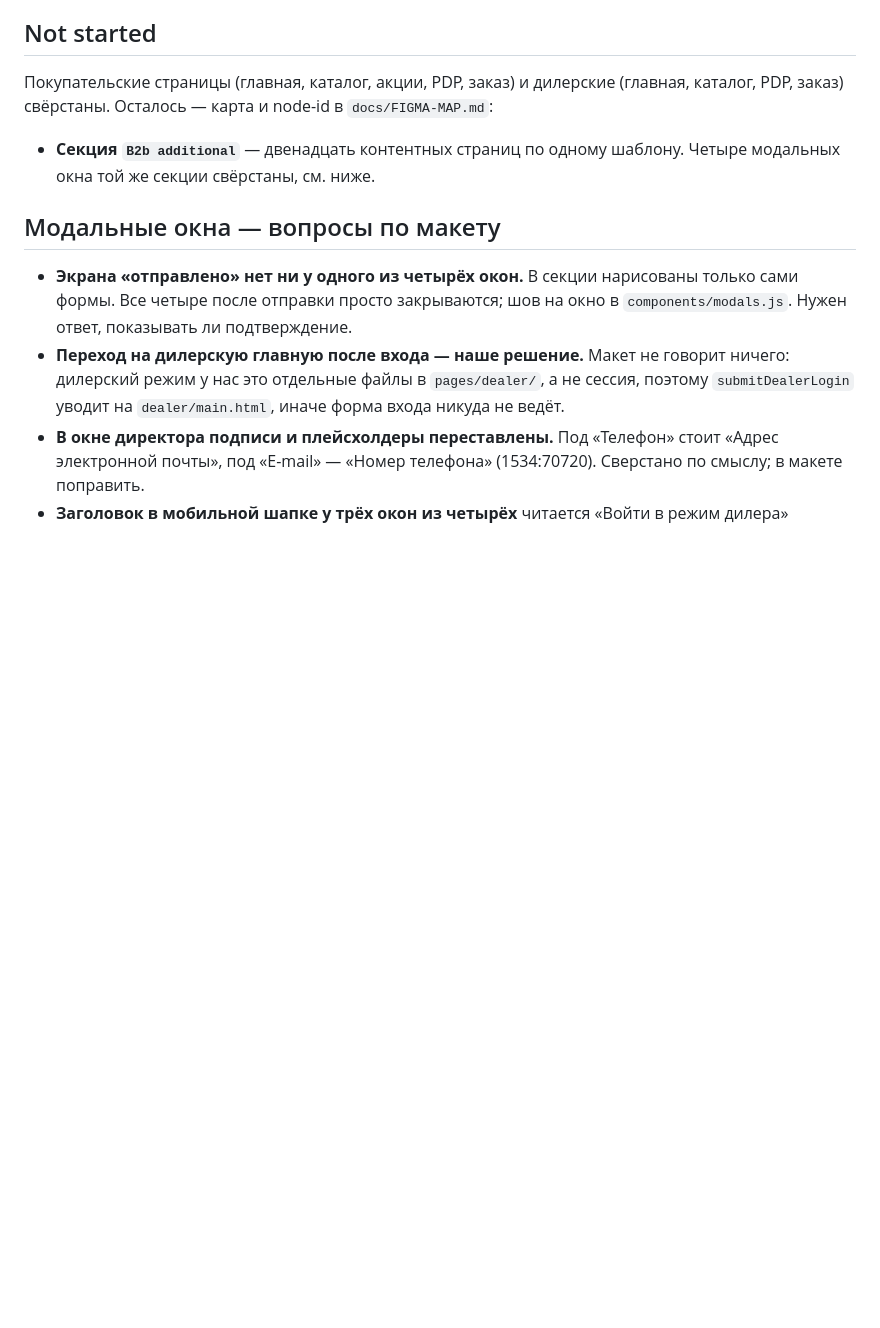
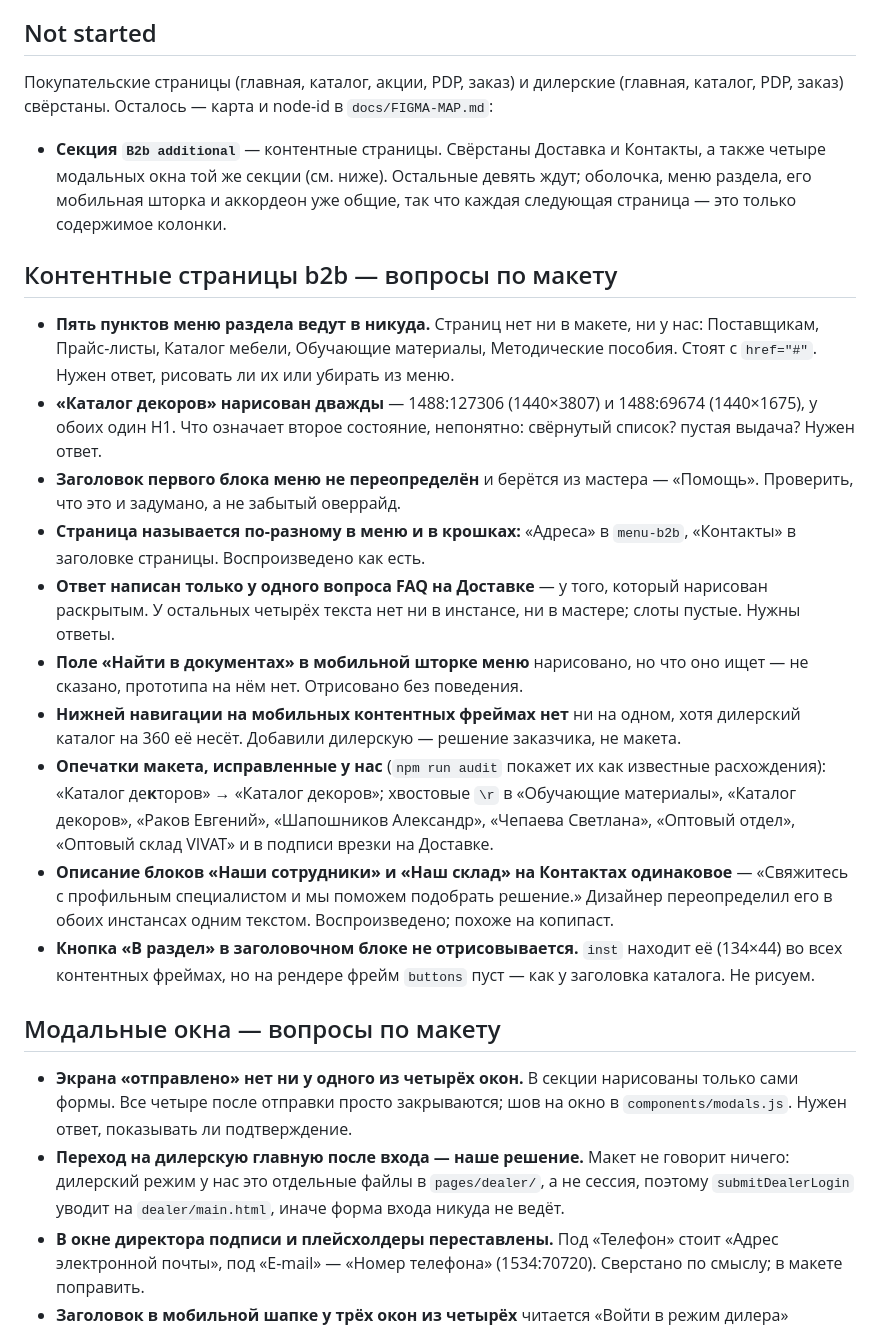
Before and after one commit to olegdev/vivat, a Markdown page: BACKLOG.md, the part around the change. GitHub-like rendering; blank space fills up the shorter version.

Commit message:
BACKLOG: вопросы и решения по контентным страницам b2b
Co-Authored-By: Claude Opus 5 <noreply@anthropic.com>

```diff
--- a/BACKLOG.md
+++ b/BACKLOG.md
@@ -188,8 +188,44 @@ and are printed into the same templates; nothing structural remains to convert.
 (главная, каталог, PDP, заказ) свёрстаны. Осталось — карта и node-id в
 `docs/FIGMA-MAP.md`:
 
-- **Секция `B2b additional`** — двенадцать контентных страниц по одному
-  шаблону. Четыре модальных окна той же секции свёрстаны, см. ниже.
+- **Секция `B2b additional`** — контентные страницы. Свёрстаны Доставка и
+  Контакты, а также четыре модальных окна той же секции (см. ниже). Остальные
+  девять ждут; оболочка, меню раздела, его мобильная шторка и аккордеон уже
+  общие, так что каждая следующая страница — это только содержимое колонки.
+
+## Контентные страницы b2b — вопросы по макету
+
+- **Пять пунктов меню раздела ведут в никуда.** Страниц нет ни в макете, ни у
+  нас: Поставщикам, Прайс-листы, Каталог мебели, Обучающие материалы,
+  Методические пособия. Стоят с `href="#"`. Нужен ответ, рисовать ли их или
+  убирать из меню.
+- **«Каталог декоров» нарисован дважды** — 1488:127306 (1440×3807) и
+  1488:69674 (1440×1675), у обоих один H1. Что означает второе состояние,
+  непонятно: свёрнутый список? пустая выдача? Нужен ответ.
+- **Заголовок первого блока меню не переопределён** и берётся из мастера —
+  «Помощь». Проверить, что это и задумано, а не забытый оверрайд.
+- **Страница называется по-разному в меню и в крошках:** «Адреса» в
+  `menu-b2b`, «Контакты» в заголовке страницы. Воспроизведено как есть.
+- **Ответ написан только у одного вопроса FAQ на Доставке** — у того, который
+  нарисован раскрытым. У остальных четырёх текста нет ни в инстансе, ни в
+  мастере; слоты пустые. Нужны ответы.
+- **Поле «Найти в документах» в мобильной шторке меню** нарисовано, но что оно
+  ищет — не сказано, прототипа на нём нет. Отрисовано без поведения.
+- **Нижней навигации на мобильных контентных фреймах нет** ни на одном, хотя
+  дилерский каталог на 360 её несёт. Добавили дилерскую — решение заказчика,
+  не макета.
+- **Опечатки макета, исправленные у нас** (`npm run audit` покажет их как
+  известные расхождения): «Каталог де**к**торов» → «Каталог декоров»; хвостовые
+  `\r` в «Обучающие материалы», «Каталог декоров», «Раков Евгений»,
+  «Шапошников Александр», «Чепаева Светлана», «Оптовый отдел», «Оптовый склад
+  VIVAT» и в подписи врезки на Доставке.
+- **Описание блоков «Наши сотрудники» и «Наш склад» на Контактах одинаковое** —
+  «Свяжитесь с профильным специалистом и мы поможем подобрать решение.»
+  Дизайнер переопределил его в обоих инстансах одним текстом. Воспроизведено;
+  похоже на копипаст.
+- **Кнопка «В раздел» в заголовочном блоке не отрисовывается.** `inst` находит
+  её (134×44) во всех контентных фреймах, но на рендере фрейм `buttons` пуст —
+  как у заголовка каталога. Не рисуем.
 
 ## Модальные окна — вопросы по макету
 
```
